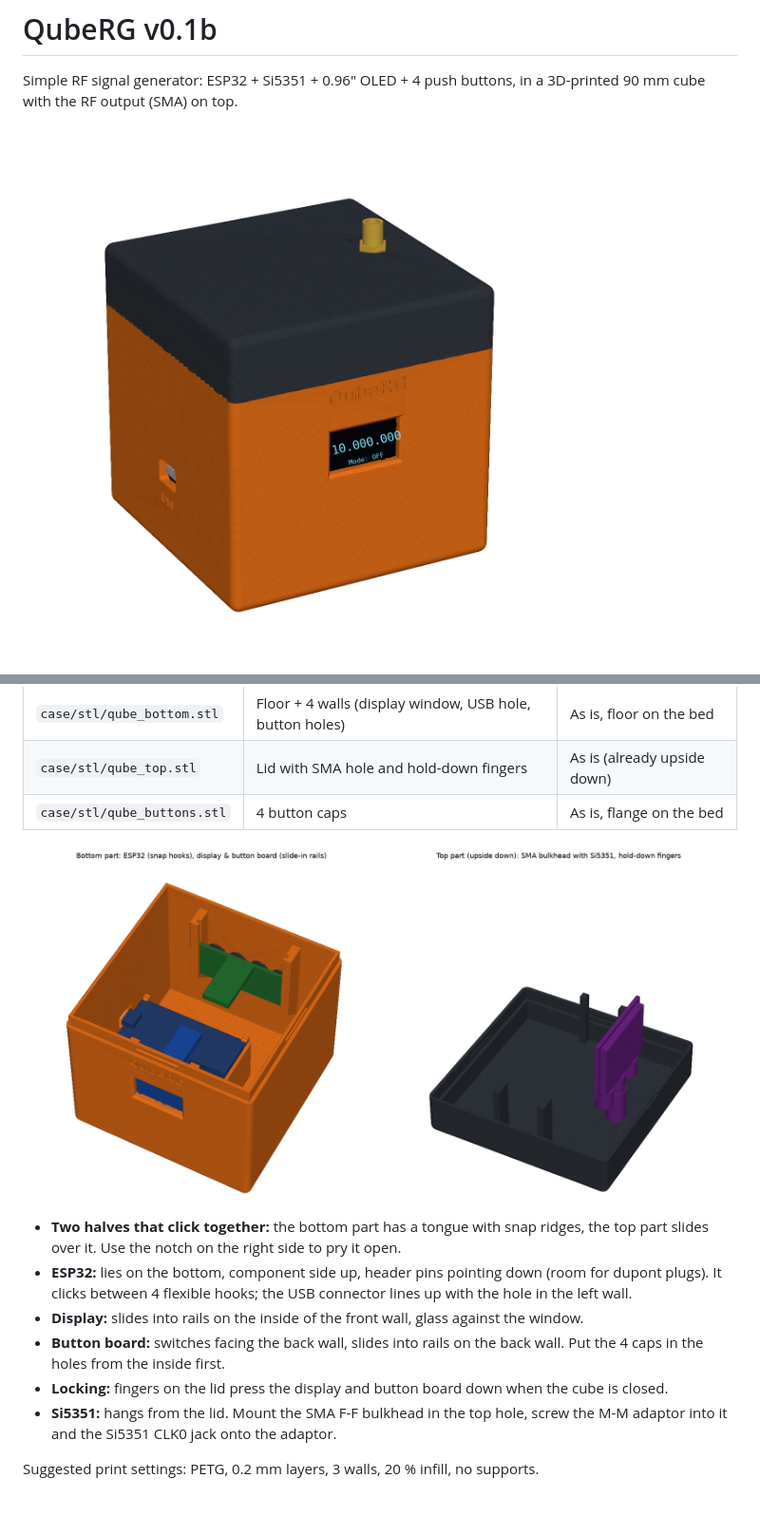
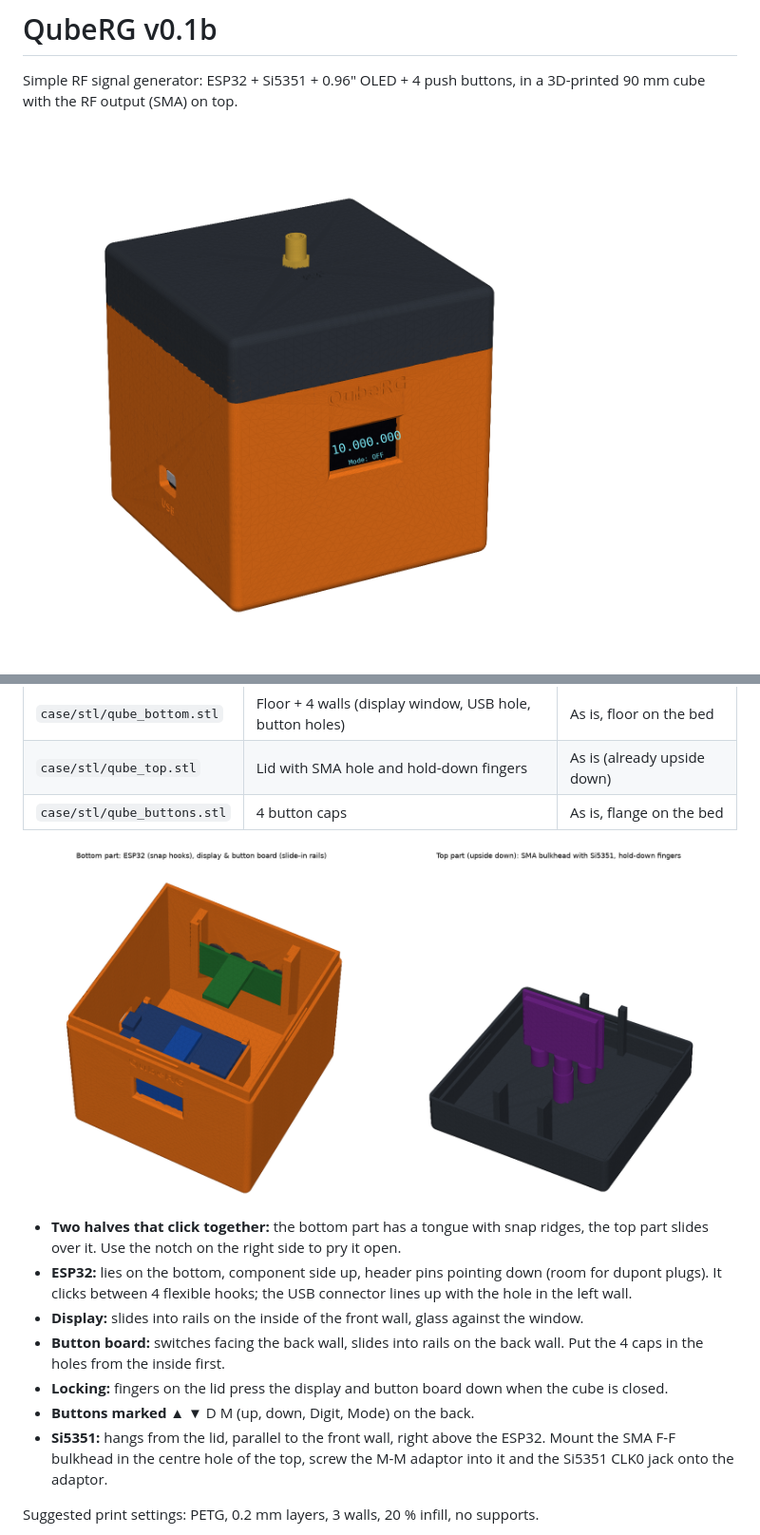
Before and after one commit to pa3hcm/cubegen, a Markdown page: README.md, 2 parts joined by grey strips. Shown at 95% size. Drawn GitHub-style; pictures changed too: docs/case_inside.png, docs/qubeRG.png; blank space fills up the shorter version.

```diff
--- a/README.md
+++ b/README.md
@@ -67,7 +67,8 @@ The `case/` folder holds a 3D-printable cube case (FDM, PETG):
 - **Display:** slides into rails on the inside of the front wall, glass against the window.
 - **Button board:** switches facing the back wall, slides into rails on the back wall. Put the 4 caps in the holes from the inside first.
 - **Locking:** fingers on the lid press the display and button board down when the cube is closed.
-- **Si5351:** hangs from the lid. Mount the SMA F-F bulkhead in the top hole, screw the M-M adaptor into it and the Si5351 CLK0 jack onto the adaptor.
+- **Buttons marked** ▲ ▼ D M (up, down, Digit, Mode) on the back.
+- **Si5351:** hangs from the lid, parallel to the front wall, right above the ESP32. Mount the SMA F-F bulkhead in the centre hole of the top, screw the M-M adaptor into it and the Si5351 CLK0 jack onto the adaptor.
 
 Suggested print settings: PETG, 0.2 mm layers, 3 walls, 20 % infill, no supports.
 
```
Also changed, not shown: PROMPT.md (+11 -2 lines), 4 other files.
